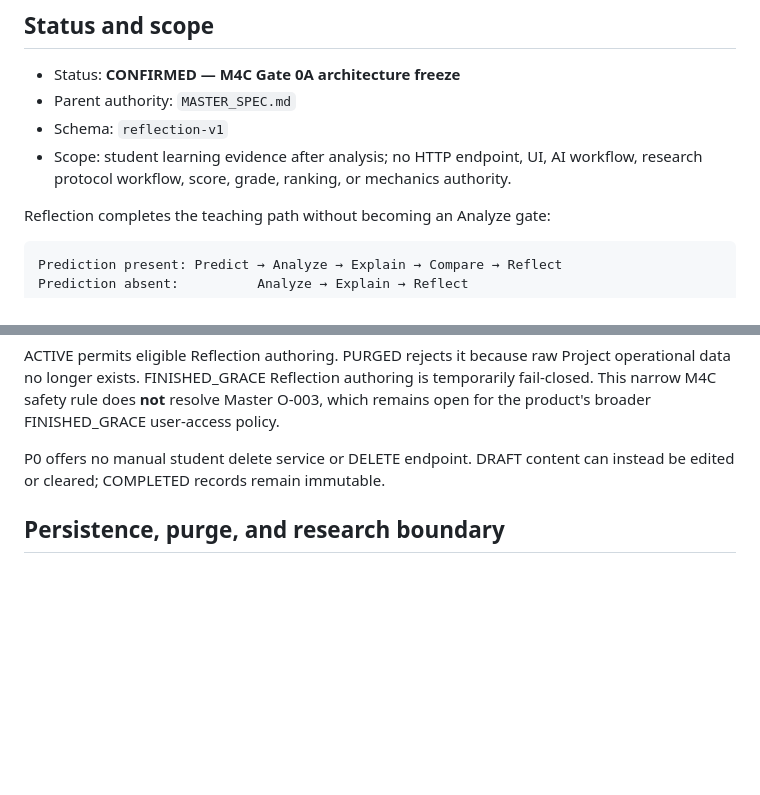
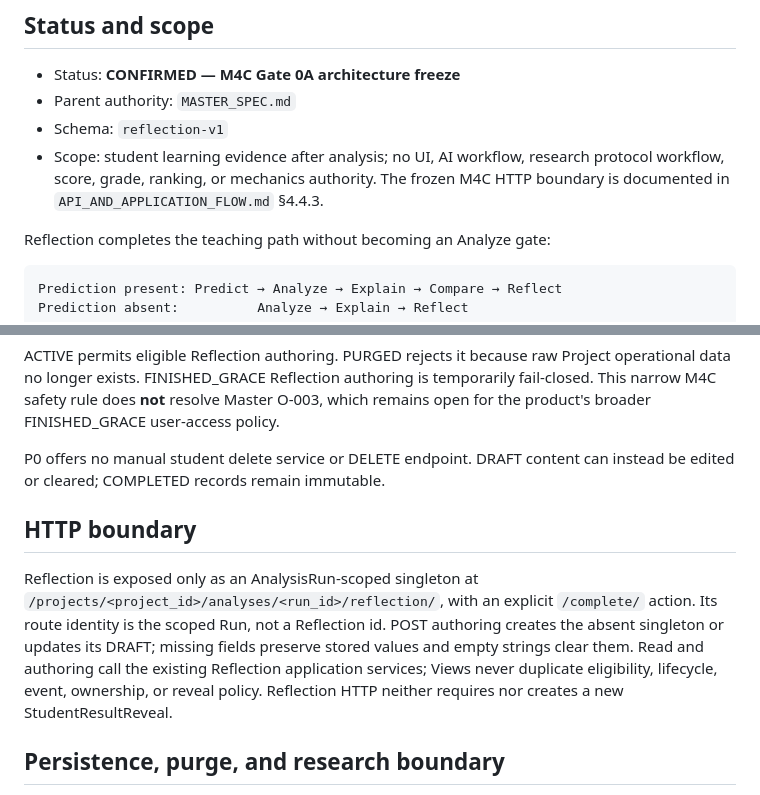
Before and after one commit to alan228922-crypto/ISSA, a Markdown page: docs/specs/REFLECTION_AND_RATIONALE_ARCHITECTURE.md, 2 parts joined by grey strips. GitHub-like rendering; blank space fills up the shorter version.

```diff
--- a/docs/specs/REFLECTION_AND_RATIONALE_ARCHITECTURE.md
+++ b/docs/specs/REFLECTION_AND_RATIONALE_ARCHITECTURE.md
@@ -5,7 +5,7 @@
 - Status: **CONFIRMED — M4C Gate 0A architecture freeze**
 - Parent authority: `MASTER_SPEC.md`
 - Schema: `reflection-v1`
-- Scope: student learning evidence after analysis; no HTTP endpoint, UI, AI workflow, research protocol workflow, score, grade, ranking, or mechanics authority.
+- Scope: student learning evidence after analysis; no UI, AI workflow, research protocol workflow, score, grade, ranking, or mechanics authority. The frozen M4C HTTP boundary is documented in `API_AND_APPLICATION_FLOW.md` §4.4.3.
 
 Reflection completes the teaching path without becoming an Analyze gate:
 
@@ -97,6 +97,10 @@ ACTIVE permits eligible Reflection authoring. PURGED rejects it because raw Proj
 
 P0 offers no manual student delete service or DELETE endpoint. DRAFT content can instead be edited or cleared; COMPLETED records remain immutable.
 
+## HTTP boundary
+
+Reflection is exposed only as an AnalysisRun-scoped singleton at `/projects/<project_id>/analyses/<run_id>/reflection/`, with an explicit `/complete/` action. Its route identity is the scoped Run, not a Reflection id. POST authoring creates the absent singleton or updates its DRAFT; missing fields preserve stored values and empty strings clear them. Read and authoring call the existing Reflection application services; Views never duplicate eligibility, lifecycle, event, ownership, or reveal policy. Reflection HTTP neither requires nor creates a new StudentResultReveal.
+
 ## Persistence, purge, and research boundary
 
 Reflection persists only its three raw student inputs and the minimal learning-evidence metadata above. It does not snapshot or duplicate `comparison-v1`, `explanation-v1`, `result_json`, physical snapshots, solver input, Material, or Section data. Those facts remain traceable through `analysis_run`.
```
Also changed, not shown: docs/specs/API_AND_APPLICATION_FLOW.md (+21 -1 lines), docs/specs/ARCHITECTURE_DECISION_REGISTER.md (+1 -0 lines).
